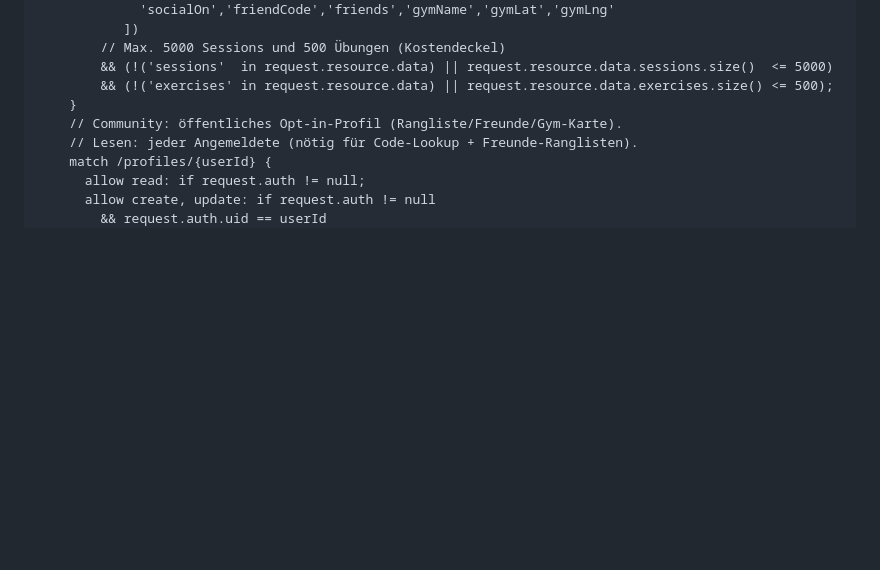
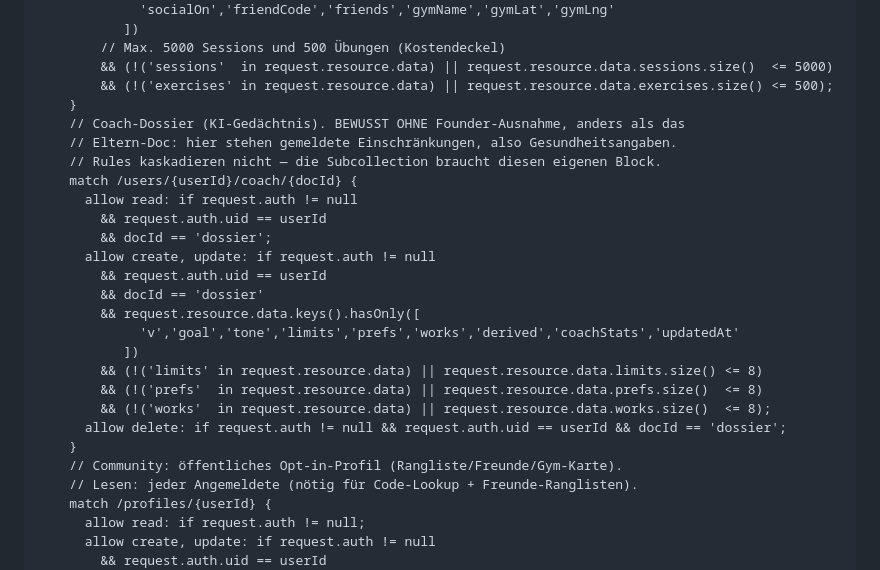
Before and after one commit to Lenny23445/Gymtrack, a Markdown page: CLAUDE.md, the part around the change. GitHub-like rendering; blank space fills up the shorter version.

Commit message:
docs(coach): Plan-Status abgehakt, Coach-Rules in CLAUDE.md nachgetragen
Die Rules-Vorlage in CLAUDE.md ist die Quelle fuers Einfuegen in die Firebase-
Konsole. Ohne den coach-Block haette der naechste Copy-Paste die Dossier-Rule
wieder geloescht.

Co-Authored-By: Claude Opus 5 <noreply@anthropic.com>

```diff
--- a/CLAUDE.md
+++ b/CLAUDE.md
@@ -163,6 +163,24 @@ service cloud.firestore {
         // Max. 5000 Sessions und 500 Übungen (Kostendeckel)
         && (!('sessions'  in request.resource.data) || request.resource.data.sessions.size()  <= 5000)
         && (!('exercises' in request.resource.data) || request.resource.data.exercises.size() <= 500);
+    }
+    // Coach-Dossier (KI-Gedächtnis). BEWUSST OHNE Founder-Ausnahme, anders als das
+    // Eltern-Doc: hier stehen gemeldete Einschränkungen, also Gesundheitsangaben.
+    // Rules kaskadieren nicht — die Subcollection braucht diesen eigenen Block.
+    match /users/{userId}/coach/{docId} {
+      allow read: if request.auth != null
+        && request.auth.uid == userId
+        && docId == 'dossier';
+      allow create, update: if request.auth != null
+        && request.auth.uid == userId
+        && docId == 'dossier'
+        && request.resource.data.keys().hasOnly([
+             'v','goal','tone','limits','prefs','works','derived','coachStats','updatedAt'
+           ])
+        && (!('limits' in request.resource.data) || request.resource.data.limits.size() <= 8)
+        && (!('prefs'  in request.resource.data) || request.resource.data.prefs.size()  <= 8)
+        && (!('works'  in request.resource.data) || request.resource.data.works.size()  <= 8);
+      allow delete: if request.auth != null && request.auth.uid == userId && docId == 'dossier';
     }
     // Community: öffentliches Opt-in-Profil (Rangliste/Freunde/Gym-Karte).
     // Lesen: jeder Angemeldete (nötig für Code-Lookup + Freunde-Ranglisten).
```
Also changed, not shown: 1 other file.
